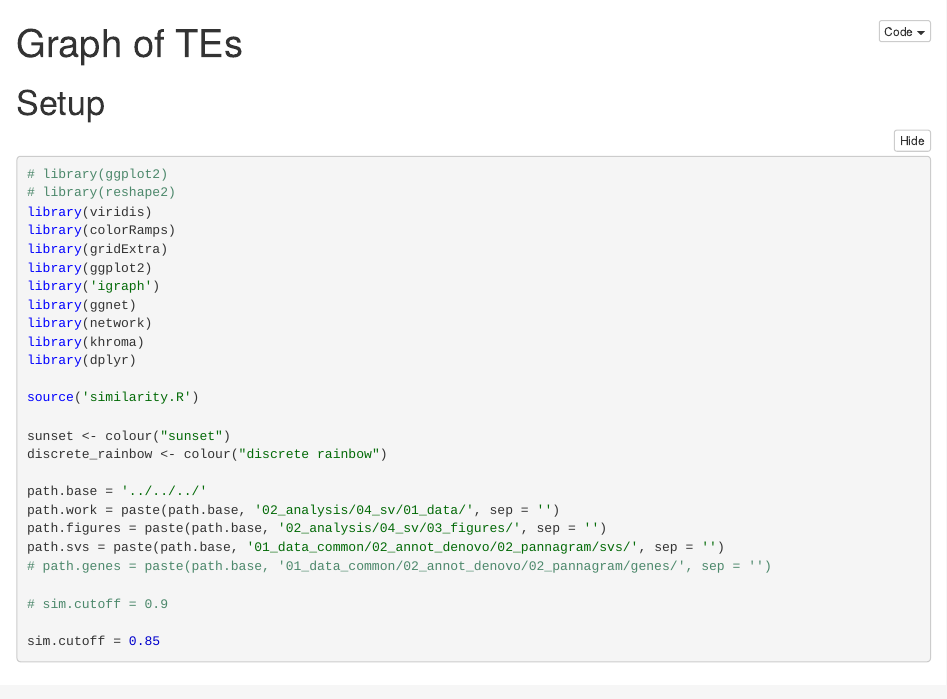
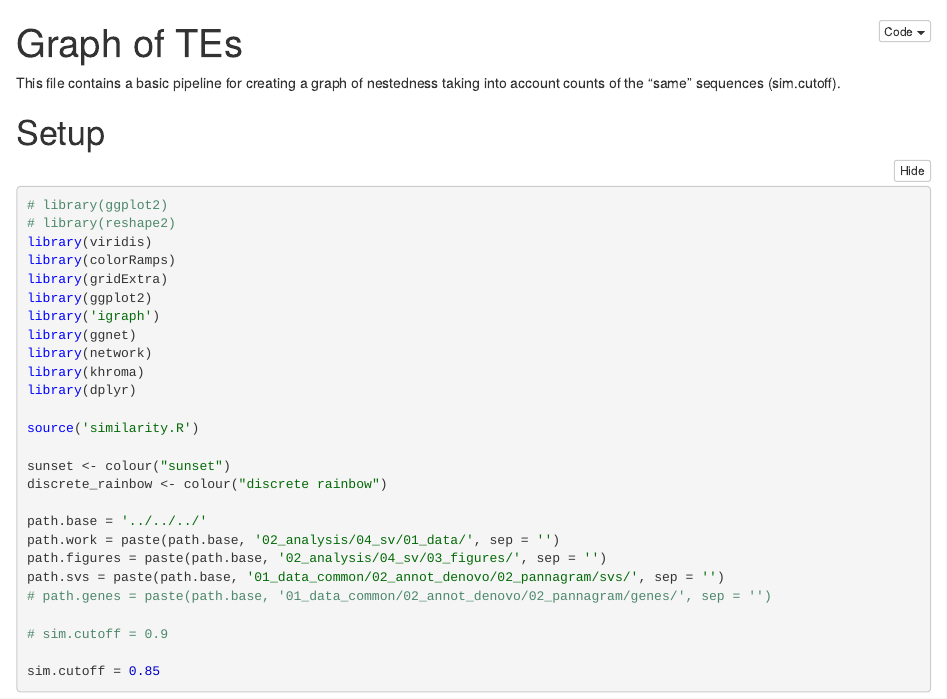
Before and after one commit to Gregor-Mendel-Institute/1001Gplus_paper, an R Markdown document (02_analysis/04_sv/02_scripts/sv_graph.Rmd): the page in a window 1100 px wide, from its top. The pictures show the output file 02_analysis/04_sv/02_scripts/sv_graph.nb.html that the author committed with the source, opened offline.

Commit message:
simple-sv-graph-script

````diff
--- a/02_analysis/04_sv/02_scripts/sv_graph.Rmd
+++ b/02_analysis/04_sv/02_scripts/sv_graph.Rmd
@@ -3,6 +3,8 @@ title: "Graph of TEs"
 output: html_notebook
 ---
 
+This file contains a basic pipeline for creating a graph of nestedness
+taking into account counts of the "same" sequences (sim.cutoff).
 
 # Setup
 ```{r, message=FALSE}
@@ -27,7 +29,6 @@ path.base = '../../../'
 path.work = paste(path.base, '02_analysis/04_sv/01_data/', sep = '')
 
 
-# sim.cutoff = 0.9
 sim.cutoff = 0.85
 
 ```
````
Also changed, not shown: 02_analysis/04_sv/02_scripts/sv_graph.nb.html.
